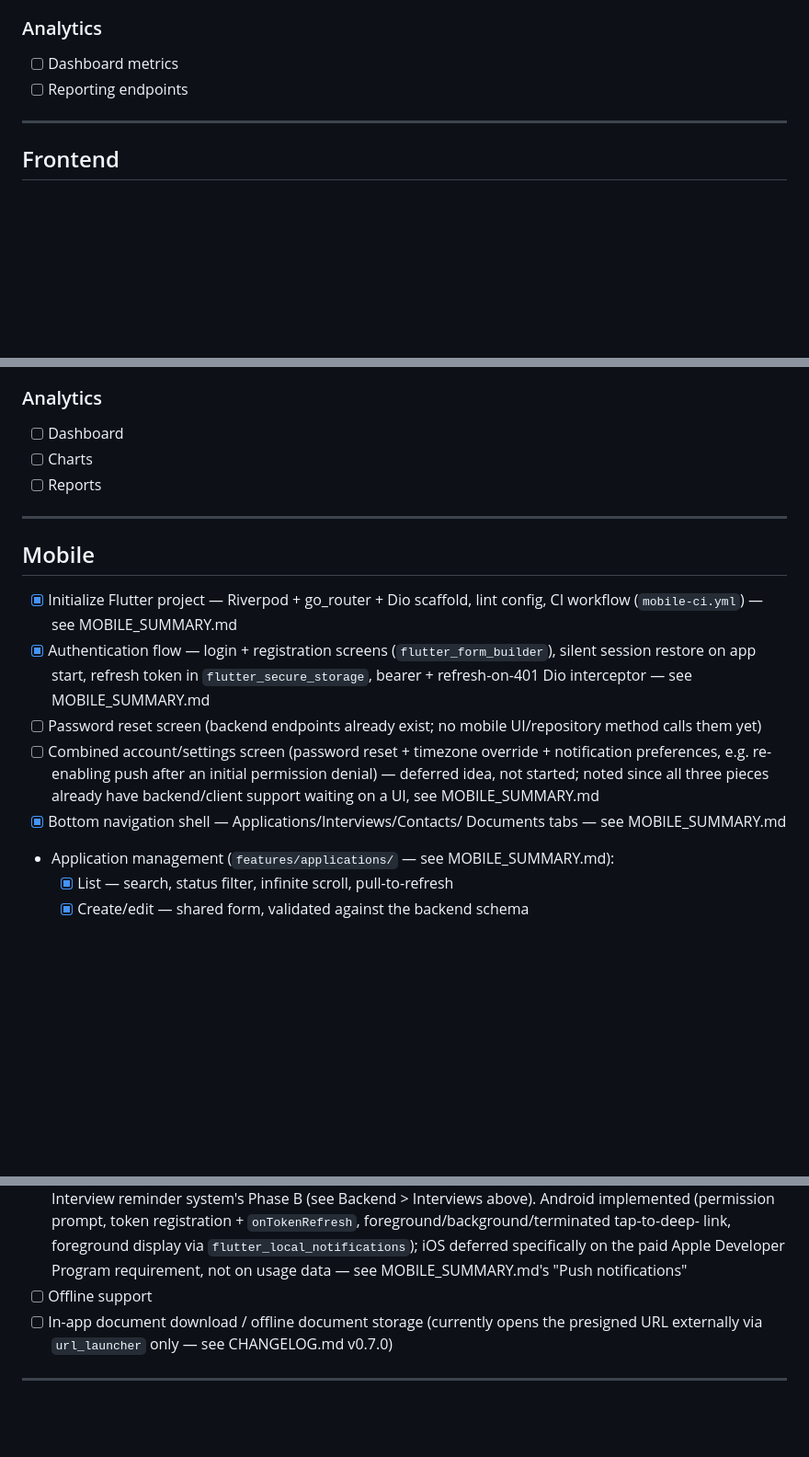
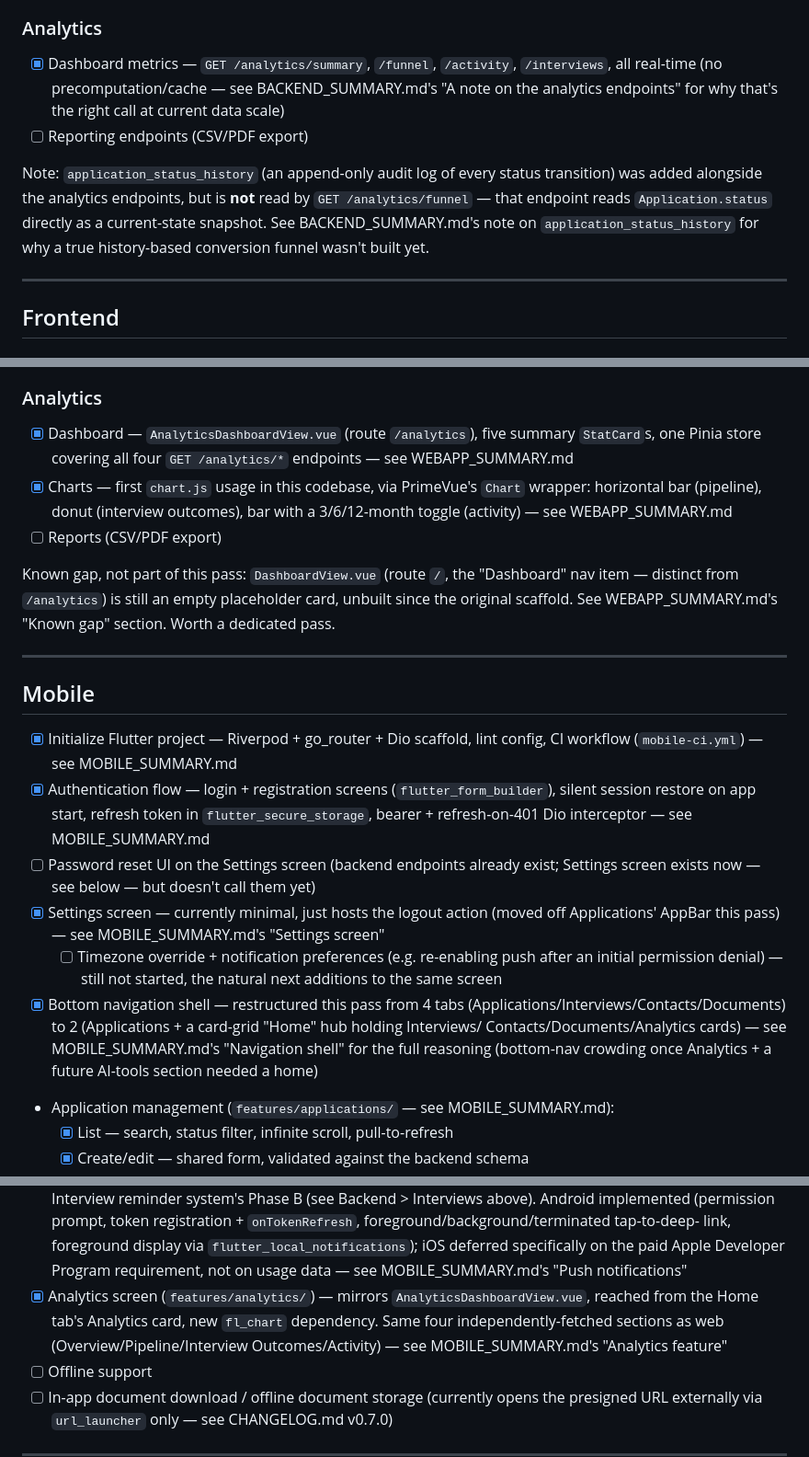
Before and after one commit to danielnguyen982301/lwkapply, a Markdown page: TODO.md, 3 parts joined by grey strips. Shown at 92% size. GitHub-like rendering; blank space fills up the shorter version.

Commit message:
docs: Update TODO.md

```diff
--- a/TODO.md
+++ b/TODO.md
@@ -125,8 +125,18 @@ BACKEND_SUMMARY.md for the reasoning.
 
 ### Analytics
 
-- [ ] Dashboard metrics
-- [ ] Reporting endpoints
+- [x] Dashboard metrics — `GET /analytics/summary`, `/funnel`,
+      `/activity`, `/interviews`, all real-time (no precomputation/cache
+      — see BACKEND_SUMMARY.md's "A note on the analytics endpoints" for
+      why that's the right call at current data scale)
+- [ ] Reporting endpoints (CSV/PDF export)
+
+Note: `application_status_history` (an append-only audit log of every
+status transition) was added alongside the analytics endpoints, but is
+**not** read by `GET /analytics/funnel` — that endpoint reads
+`Application.status` directly as a current-state snapshot. See
+BACKEND_SUMMARY.md's note on `application_status_history` for why a
+true history-based conversion funnel wasn't built yet.
 
 ---
 
@@ -203,9 +213,19 @@ BACKEND_SUMMARY.md for the reasoning.
 
 ### Analytics
 
-- [ ] Dashboard
-- [ ] Charts
-- [ ] Reports
+- [x] Dashboard — `AnalyticsDashboardView.vue` (route `/analytics`), five
+      summary `StatCard`s, one Pinia store covering all four
+      `GET /analytics/*` endpoints — see WEBAPP_SUMMARY.md
+- [x] Charts — first `chart.js` usage in this codebase, via PrimeVue's
+      `Chart` wrapper: horizontal bar (pipeline), donut (interview
+      outcomes), bar with a 3/6/12-month toggle (activity) — see
+      WEBAPP_SUMMARY.md
+- [ ] Reports (CSV/PDF export)
+
+Known gap, not part of this pass: `DashboardView.vue` (route `/`, the
+"Dashboard" nav item — distinct from `/analytics`) is still an empty
+placeholder card, unbuilt since the original scaffold. See
+WEBAPP_SUMMARY.md's "Known gap" section. Worth a dedicated pass.
 
 ---
 
@@ -217,15 +237,21 @@ BACKEND_SUMMARY.md for the reasoning.
       (`flutter_form_builder`), silent session restore on app start,
       refresh token in `flutter_secure_storage`, bearer + refresh-on-401
       Dio interceptor — see MOBILE_SUMMARY.md
-- [ ] Password reset screen (backend endpoints already exist; no mobile
-      UI/repository method calls them yet)
-- [ ] Combined account/settings screen (password reset + timezone
-      override + notification preferences, e.g. re-enabling push after
-      an initial permission denial) — deferred idea, not started; noted
-      since all three pieces already have backend/client support waiting
-      on a UI, see MOBILE_SUMMARY.md
-- [x] Bottom navigation shell — Applications/Interviews/Contacts/
-      Documents tabs — see MOBILE_SUMMARY.md
+- [ ] Password reset UI on the Settings screen (backend endpoints already
+      exist; Settings screen exists now — see below — but doesn't call
+      them yet)
+- [x] Settings screen — currently minimal, just hosts the logout action
+      (moved off Applications' AppBar this pass) — see MOBILE_SUMMARY.md's
+      "Settings screen"
+  - [ ] Timezone override + notification preferences (e.g. re-enabling
+        push after an initial permission denial) — still not started,
+        the natural next additions to the same screen
+- [x] Bottom navigation shell — restructured this pass from 4 tabs
+      (Applications/Interviews/Contacts/Documents) to 2
+      (Applications + a card-grid "Home" hub holding Interviews/
+      Contacts/Documents/Analytics cards) — see MOBILE_SUMMARY.md's
+      "Navigation shell" for the full reasoning (bottom-nav crowding
+      once Analytics + a future AI-tools section needed a home)
 - Application management (`features/applications/` — see MOBILE_SUMMARY.md):
   - [x] List — search, status filter, infinite scroll, pull-to-refresh
   - [x] Create/edit — shared form, validated against the backend schema
@@ -258,6 +284,11 @@ BACKEND_SUMMARY.md for the reasoning.
       deferred specifically on the paid Apple Developer Program
       requirement, not on usage data — see MOBILE_SUMMARY.md's "Push
       notifications"
+- [x] Analytics screen (`features/analytics/`) — mirrors
+      `AnalyticsDashboardView.vue`, reached from the Home tab's Analytics
+      card, new `fl_chart` dependency. Same four independently-fetched
+      sections as web (Overview/Pipeline/Interview Outcomes/Activity) —
+      see MOBILE_SUMMARY.md's "Analytics feature"
 - [ ] Offline support
 - [ ] In-app document download / offline document storage (currently
       opens the presigned URL externally via `url_launcher` only — see
```
